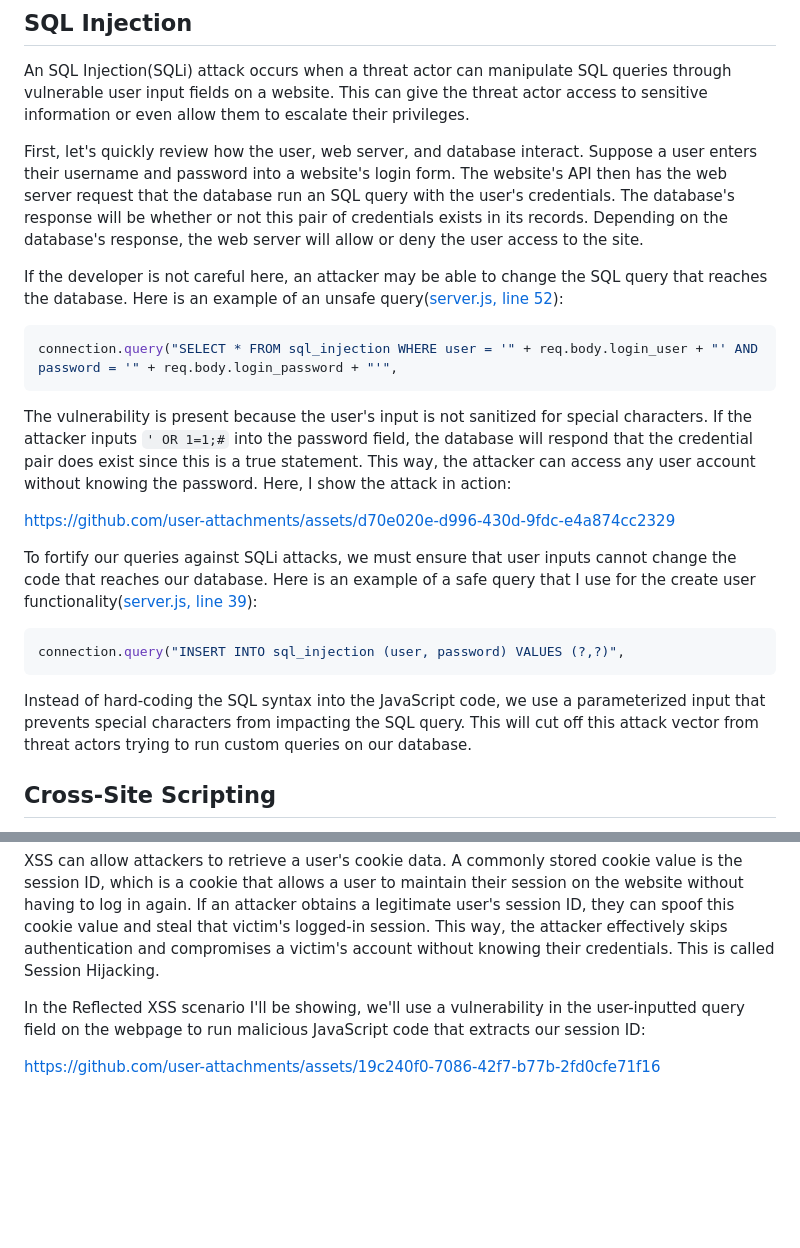
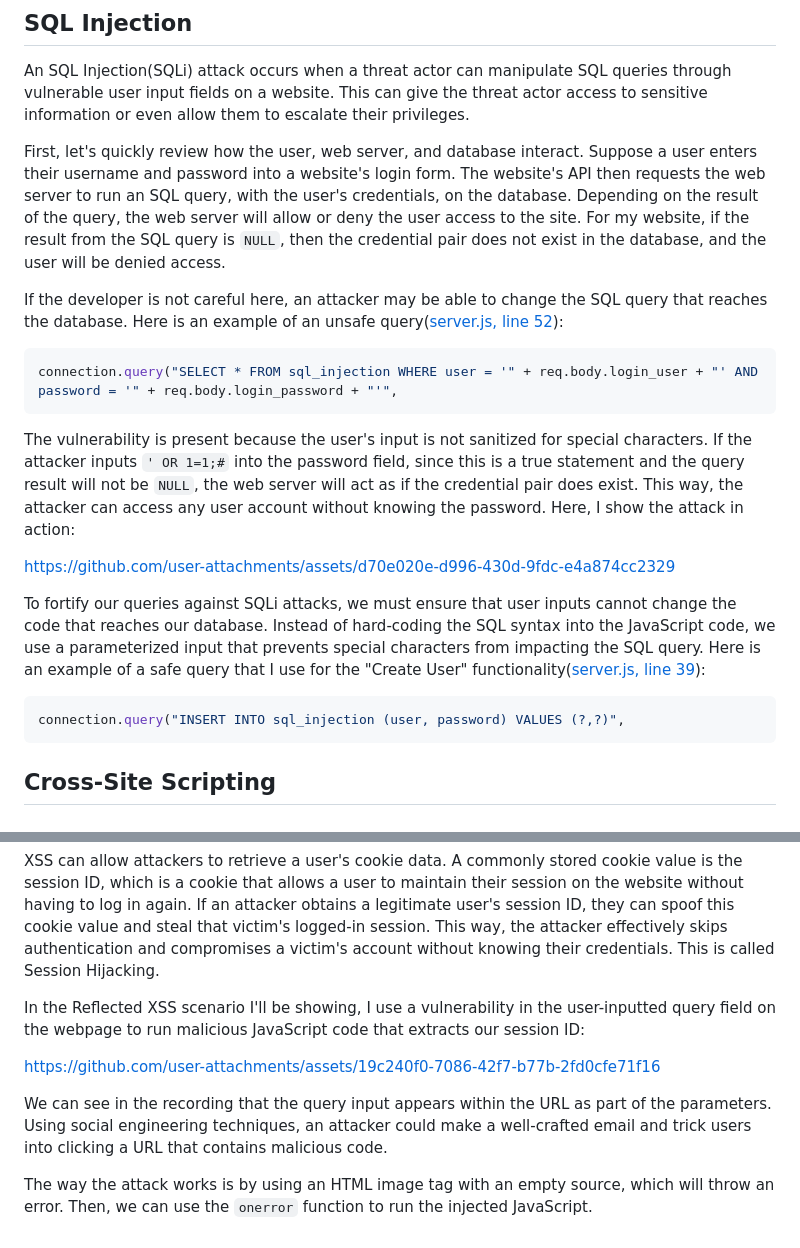
Before and after one commit to kevin-m-v/Web-Vulnerabilities-Lab, a Markdown page: README.md, 2 parts joined by grey strips. Drawn GitHub-style; blank space fills up the shorter version.

````diff
--- a/README.md
+++ b/README.md
@@ -6,28 +6,30 @@ Welcome to my cybersecurity lab, where I built a website from scratch to hack in
 ## SQL Injection
 An SQL Injection(SQLi) attack occurs when a threat actor can manipulate SQL queries through vulnerable user input fields on a website. This can give the threat actor access to sensitive information or even allow them to escalate their privileges.
 
-First, let's quickly review how the user, web server, and database interact. Suppose a user enters their username and password into a website's login form. The website's API then has the web server request that the database run an SQL query with the user's credentials. The database's response will be whether or not this pair of credentials exists in its records. Depending on the database's response, the web server will allow or deny the user access to the site.
+First, let's quickly review how the user, web server, and database interact. Suppose a user enters their username and password into a website's login form. The website's API then requests the web server to run an SQL query, with the user's credentials, on the database. Depending on the result of the query, the web server will allow or deny the user access to the site. For my website, if the result from the SQL query is `NULL`, then the credential pair does not exist in the database, and the user will be denied access.
 
 If the developer is not careful here, an attacker may be able to change the SQL query that reaches the database. Here is an example of an unsafe query([server.js, line 52](https://github.com/kevin-m-v/Web-Vulnerabilities-Lab/blob/main/server.js#L52)):
 ```js
 connection.query("SELECT * FROM sql_injection WHERE user = '" + req.body.login_user + "' AND password = '" + req.body.login_password + "'",
 ```
-The vulnerability is present because the user's input is not sanitized for special characters. If the attacker inputs `' OR 1=1;#` into the password field, the database will respond that the credential pair does exist since this is a true statement. This way, the attacker can access any user account without knowing the password. Here, I show the attack in action:
+The vulnerability is present because the user's input is not sanitized for special characters. If the attacker inputs `' OR 1=1;#` into the password field, since this is a true statement and the query result will not be `NULL`, the web server will act as if the credential pair does exist. This way, the attacker can access any user account without knowing the password. Here, I show the attack in action:
 
 https://github.com/user-attachments/assets/d70e020e-d996-430d-9fdc-e4a874cc2329
 
-To fortify our queries against SQLi attacks, we must ensure that user inputs cannot change the code that reaches our database. Here is an example of a safe query that I use for the create user functionality([server.js, line 39](https://github.com/kevin-m-v/Web-Vulnerabilities-Lab/blob/main/server.js#L39)):
+To fortify our queries against SQLi attacks, we must ensure that user inputs cannot change the code that reaches our database. Instead of hard-coding the SQL syntax into the JavaScript code, we use a parameterized input that prevents special characters from impacting the SQL query. Here is an example of a safe query that I use for the "Create User" functionality([server.js, line 39](https://github.com/kevin-m-v/Web-Vulnerabilities-Lab/blob/main/server.js#L39)):
 ```js
 connection.query("INSERT INTO sql_injection (user, password) VALUES (?,?)",
 ```
-Instead of hard-coding the SQL syntax into the JavaScript code, we use a parameterized input that prevents special characters from impacting the SQL query. This will cut off this attack vector from threat actors trying to run custom queries on our database.
 
 ## Cross-Site Scripting
 Cross-Site Scripting(XSS) allows a threat actor to inject malicious code into webpages viewed by legitimate users. The threat actor can use this vulnerability to execute code that accesses a victim's sensitive information. There are three types of XSS attacks: Stored, DOM-Based, and Reflected. We'll cover the most common type of XSS attack, Reflected XSS.
 
 XSS can allow attackers to retrieve a user's cookie data. A commonly stored cookie value is the session ID, which is a cookie that allows a user to maintain their session on the website without having to log in again. If an attacker obtains a legitimate user's session ID, they can spoof this cookie value and steal that victim's logged-in session. This way, the attacker effectively skips authentication and compromises a victim's account without knowing their credentials. This is called Session Hijacking.
 
-In the Reflected XSS scenario I'll be showing, we'll use a vulnerability in the user-inputted query field on the webpage to run malicious JavaScript code that extracts our session ID:
-
+In the Reflected XSS scenario I'll be showing, I use a vulnerability in the user-inputted query field on the webpage to run malicious JavaScript code that extracts our session ID:
 
 https://github.com/user-attachments/assets/19c240f0-7086-42f7-b77b-2fd0cfe71f16
+
+We can see in the recording that the query input appears within the URL as part of the parameters. Using social engineering techniques, an attacker could make a well-crafted email and trick users into clicking a URL that contains malicious code.
+
+The way the attack works is by using an HTML image tag with an empty source, which will throw an error. Then, we can use the `onerror` function to run the injected JavaScript.
````
